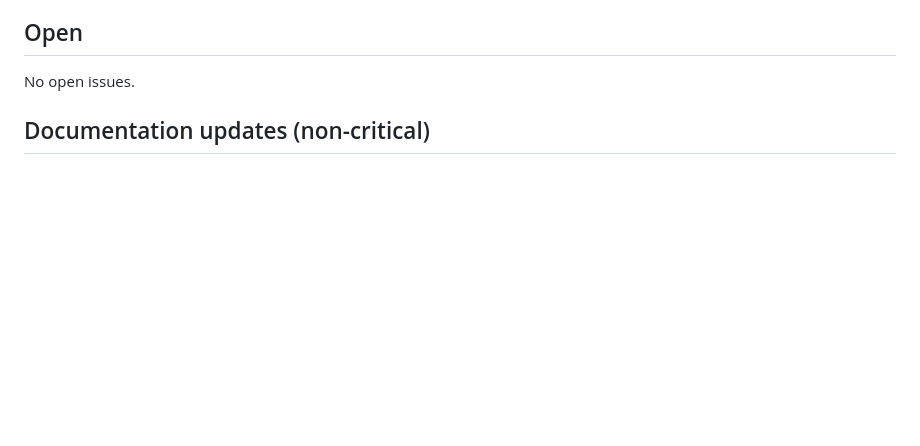
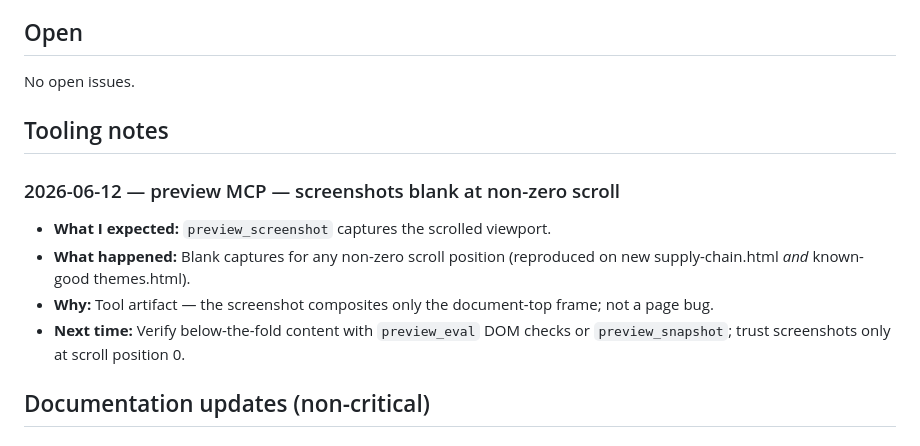
Before and after one commit to pranava0x0/roboticsleadership, a Markdown page: issues.md, the part around the change. GitHub-like rendering; blank space fills up the shorter version.

Commit message:
docs: log preview-screenshot scroll artifact in issues.md tooling notes

```diff
--- a/issues.md
+++ b/issues.md
@@ -5,6 +5,15 @@ Living bug log. Each entry: date, area, description, root cause, status. On reso
 ## Open
 
 No open issues.
+
+## Tooling notes
+
+### 2026-06-12 — preview MCP — screenshots blank at non-zero scroll
+
+- **What I expected:** `preview_screenshot` captures the scrolled viewport.
+- **What happened:** Blank captures for any non-zero scroll position (reproduced on new supply-chain.html *and* known-good themes.html).
+- **Why:** Tool artifact — the screenshot composites only the document-top frame; not a page bug.
+- **Next time:** Verify below-the-fold content with `preview_eval` DOM checks or `preview_snapshot`; trust screenshots only at scroll position 0.
 
 ## Documentation updates (non-critical)
 
```
